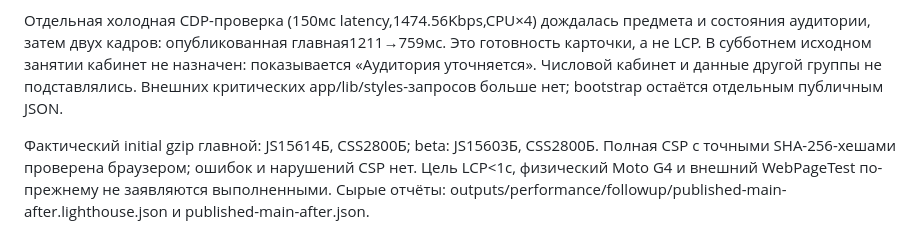
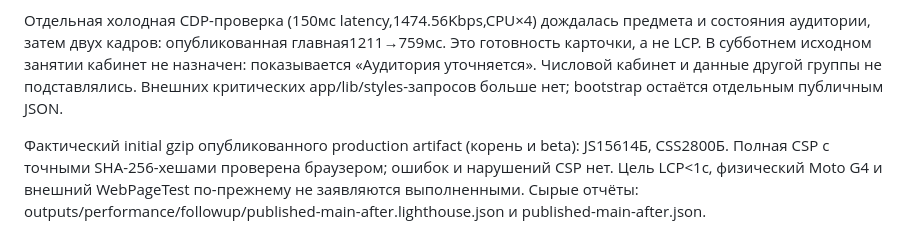
Before and after one commit to xan-xz/schedule, a Markdown page: docs/PERF.md, the part around the change. Rendered like a GitHub page.

Commit message:
docs: record the exact published artifact budget for both scopes

```diff
--- a/docs/PERF.md
+++ b/docs/PERF.md
@@ -87,4 +87,4 @@ Raw JSON baseline и последнего кандидата сохранены
 
 Отдельная холодная CDP-проверка (150мс latency,1474.56Kbps,CPU×4) дождалась предмета и состояния аудитории, затем двух кадров: опубликованная главная1211→759мс. Это готовность карточки, а не LCP. В субботнем исходном занятии кабинет не назначен: показывается «Аудитория уточняется». Числовой кабинет и данные другой группы не подставлялись. Внешних критических app/lib/styles-запросов больше нет; bootstrap остаётся отдельным публичным JSON.
 
-Фактический initial gzip главной: JS15614Б, CSS2800Б; beta: JS15603Б, CSS2800Б. Полная CSP с точными SHA-256-хешами проверена браузером; ошибок и нарушений CSP нет. Цель LCP<1с, физический Moto G4 и внешний WebPageTest по-прежнему не заявляются выполненными. Сырые отчёты: outputs/performance/followup/published-main-after.lighthouse.json и published-main-after.json.
+Фактический initial gzip опубликованного production artifact (корень и beta): JS15614Б, CSS2800Б. Полная CSP с точными SHA-256-хешами проверена браузером; ошибок и нарушений CSP нет. Цель LCP<1с, физический Moto G4 и внешний WebPageTest по-прежнему не заявляются выполненными. Сырые отчёты: outputs/performance/followup/published-main-after.lighthouse.json и published-main-after.json.
```
